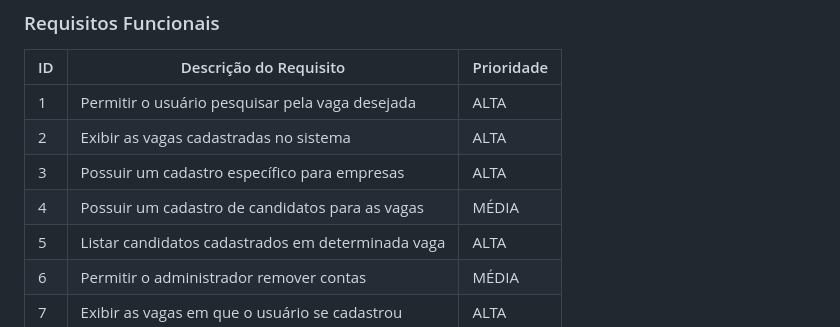
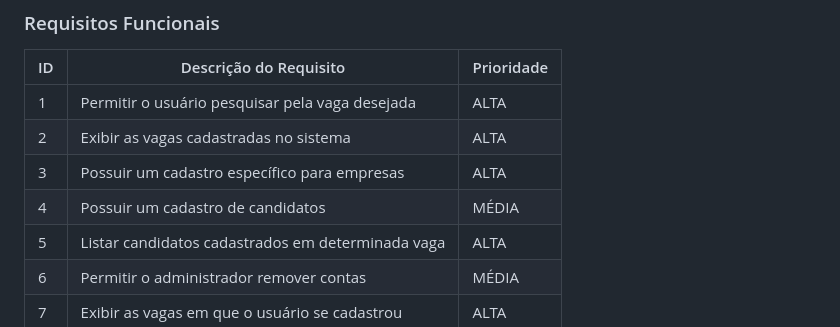
Before and after one commit to ICEI-PUCMinas-PSG-SI-TI/psg-ads-2024-01-tiaw-1854100-grupo-5-brainsforge, a Markdown page: docs/relatorio/Relatorio Tecnico - TEMPLATE.md, the part around the change. Drawn GitHub-style.

```diff
--- a/docs/relatorio/Relatorio Tecnico - TEMPLATE.md
+++ b/docs/relatorio/Relatorio Tecnico - TEMPLATE.md
@@ -96,7 +96,7 @@ A tabela que segue apresenta os requisitos funcionais e não-funcionais do proje
 |   1  | Permitir o usuário pesquisar pela vaga desejada   | ALTA       |
 |   2  | Exibir as vagas cadastradas no sistema            | ALTA       |
 |   3  | Possuir um cadastro específico para empresas      | ALTA       |
-|   4  | Possuir um cadastro de candidatos para as vagas   | MÉDIA      |
+|   4  | Possuir um cadastro de candidatos                 | MÉDIA      |
 |   5  | Listar candidatos cadastrados em determinada vaga | ALTA       |
 |   6  | Permitir o administrador remover contas           | MÉDIA      |
 |   7  | Exibir as vagas em que o usuário se cadastrou     | ALTA       |
```
